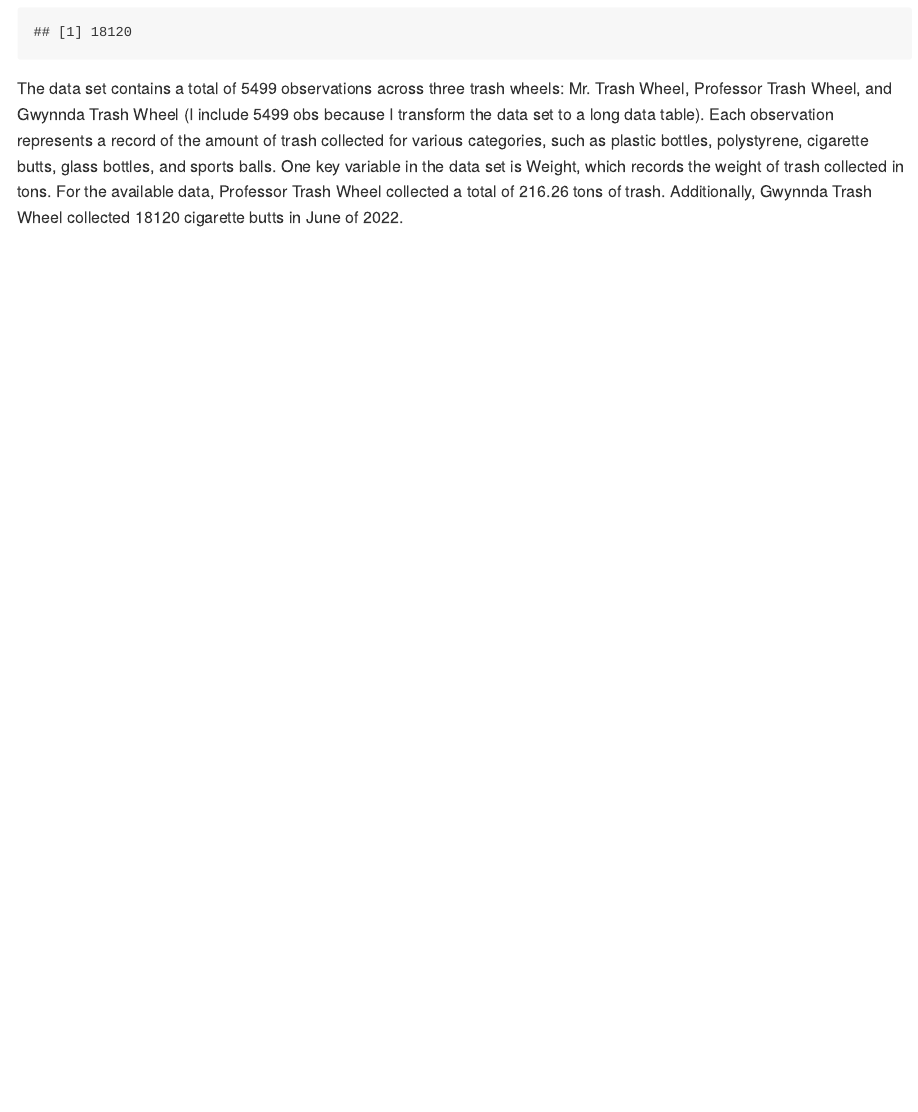
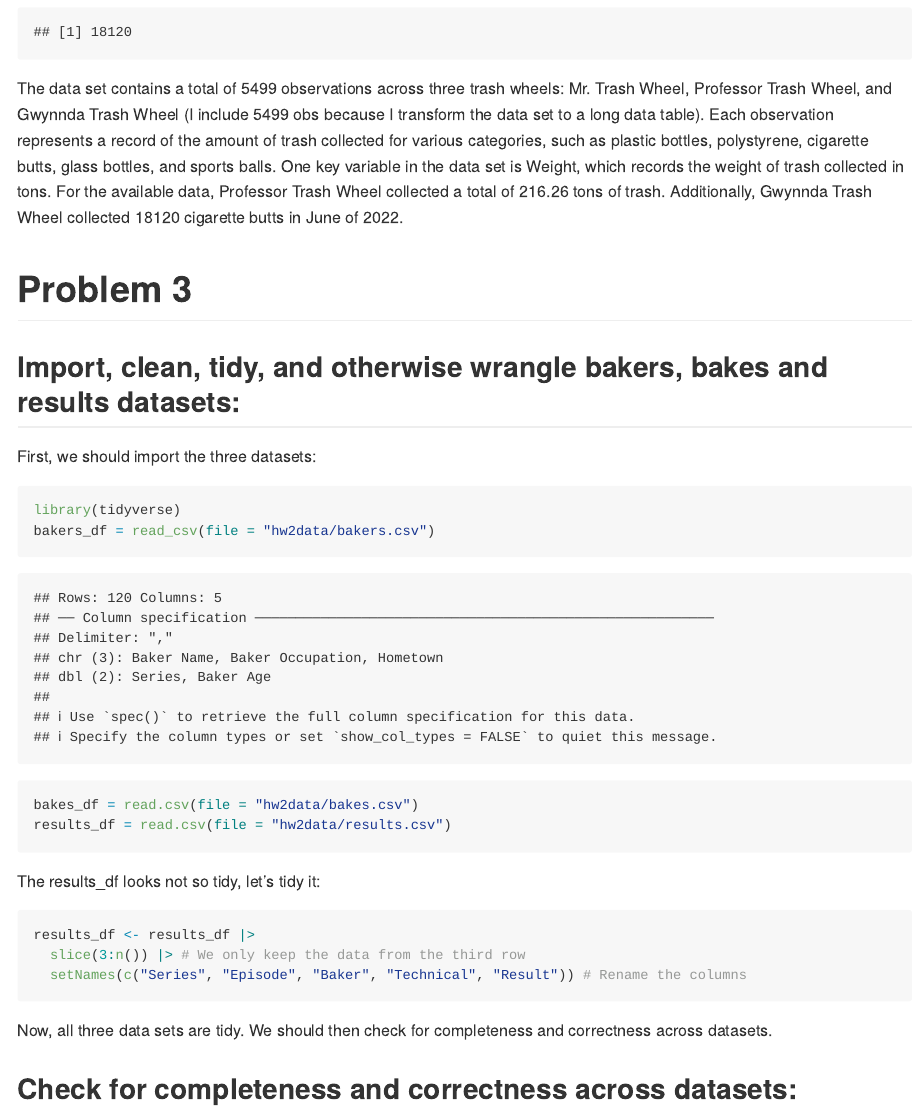
Before and after one commit to cj0915/p8105_hw2_cj2793, an R Markdown document (p8105_hw2_cj2793.Rmd): the page in a window 1100 px wide, from 7680 px down. The pictures show the output file p8105_hw2_cj2793.md that the author committed with the source, drawn offline in the style of GitHub; long lines of code are wrapped.

Commit message:
Problem 3: Import, clean, tidy, and otherwise wrangle bakers, bakes and results datasets.

````diff
--- a/p8105_hw2_cj2793.Rmd
+++ b/p8105_hw2_cj2793.Rmd
@@ -252,3 +252,28 @@ Gwy_cigbutts_number
 ```
 
 The data set contains a total of 5499 observations across three trash wheels: Mr. Trash Wheel, Professor Trash Wheel, and Gwynnda Trash Wheel (I include 5499 obs because I transform the data set to a long data table). Each observation represents a record of the amount of trash collected for various categories, such as plastic bottles, polystyrene, cigarette butts, glass bottles, and sports balls. One key variable in the data set is Weight, which records the weight of trash collected in tons. For the available data, Professor Trash Wheel collected a total of 216.26 tons of trash. Additionally, Gwynnda Trash Wheel collected 18120 cigarette butts in June of 2022.
+
+# Problem 3
+
+## Import, clean, tidy, and otherwise wrangle bakers, bakes and results datasets:
+
+First, we should import the three datasets:
+
+```{r}
+library(tidyverse)
+bakers_df = read_csv(file = "hw2data/bakers.csv")
+bakes_df = read.csv(file = "hw2data/bakes.csv")
+results_df = read.csv(file = "hw2data/results.csv")
+```
+
+The results_df looks not so tidy, let's tidy it:
+
+```{r}
+results_df <- results_df |>
+  slice(3:n()) |> # We only keep the data from the third row
+  setNames(c("Series", "Episode", "Baker", "Technical", "Result")) # Rename the columns
+```
+
+Now, all three data sets are tidy. We should then check for completeness and correctness across datasets.
+
+## Check for completeness and correctness across datasets:
````
Also changed, not shown: p8105_hw2_cj2793.md.
